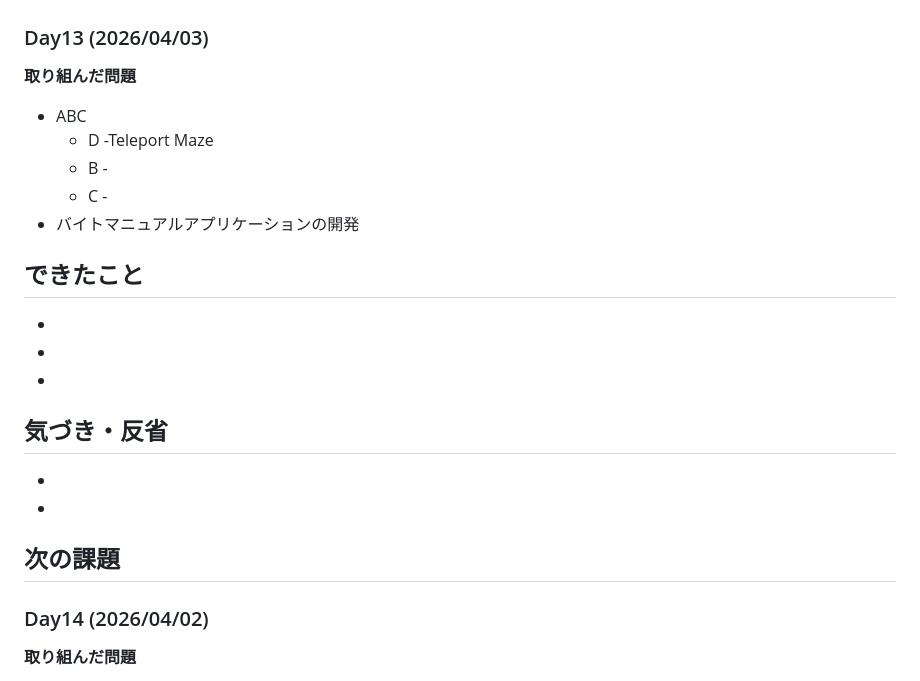
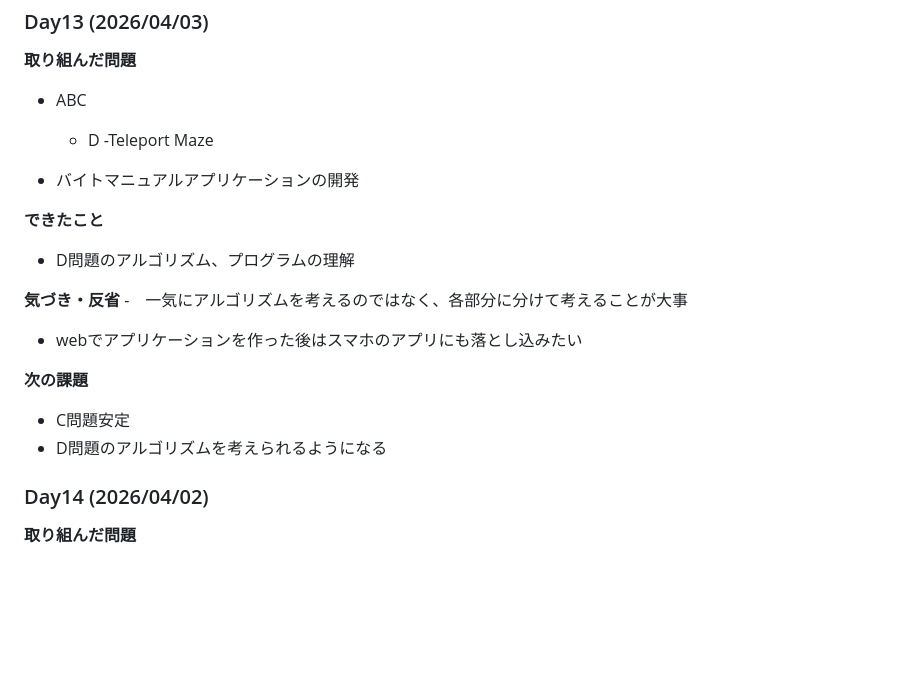
Before and after one commit to higakota/atcoder-Python, a Markdown page: README.md, the part around the change. Rendered like a GitHub page; blank space fills up the shorter version.

Commit message:
Refine README for Day 13 and Day 14
Removed empty lines and unnecessary comments, and added insights about algorithm understanding and application development.

```diff
--- a/README.md
+++ b/README.md
@@ -309,22 +309,20 @@
 **取り組んだ問題**
 - ABC
   - D -Teleport Maze
-  - B -
-  - C -
+
 - バイトマニュアルアプリケーションの開発
 
 **できたこと**
--
--
--
--
+-  D問題のアルゴリズム、プログラムの理解
 
 **気づき・反省**
--
--
--
+-　一気にアルゴリズムを考えるのではなく、各部分に分けて考えることが大事
+- webでアプリケーションを作った後はスマホのアプリにも落とし込みたい
+
 **次の課題**
--
+- C問題安定
+- D問題のアルゴリズムを考えられるようになる
+
 
 
 ### Day14 (2026/04/02)
```
